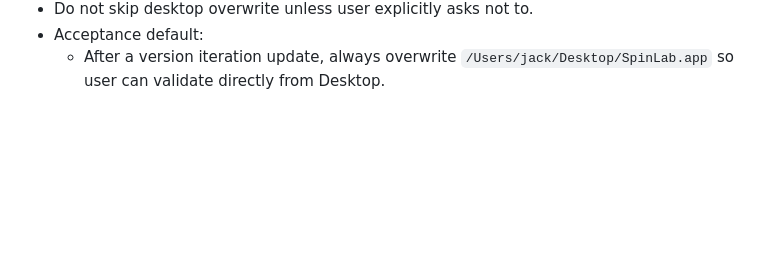
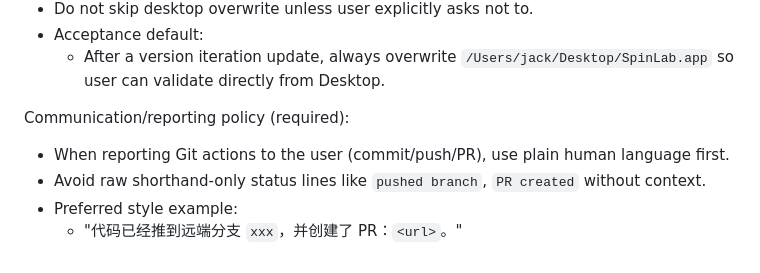
Before and after one commit to Jiaze-Li/SpinLab, a Markdown page: AGENTS.md, the part around the change. GitHub-like rendering; blank space fills up the shorter version.

Commit message:
docs: require human-language push/PR reporting

```diff
--- a/AGENTS.md
+++ b/AGENTS.md
@@ -99,3 +99,9 @@ Build and version policy (required):
 - Do not skip desktop overwrite unless user explicitly asks not to.
 - Acceptance default:
   - After a version iteration update, always overwrite `/Users/jack/Desktop/SpinLab.app` so user can validate directly from Desktop.
+
+Communication/reporting policy (required):
+- When reporting Git actions to the user (commit/push/PR), use plain human language first.
+- Avoid raw shorthand-only status lines like `pushed branch`, `PR created` without context.
+- Preferred style example:
+  - "代码已经推到远端分支 `xxx`，并创建了 PR：`<url>`。"
```
